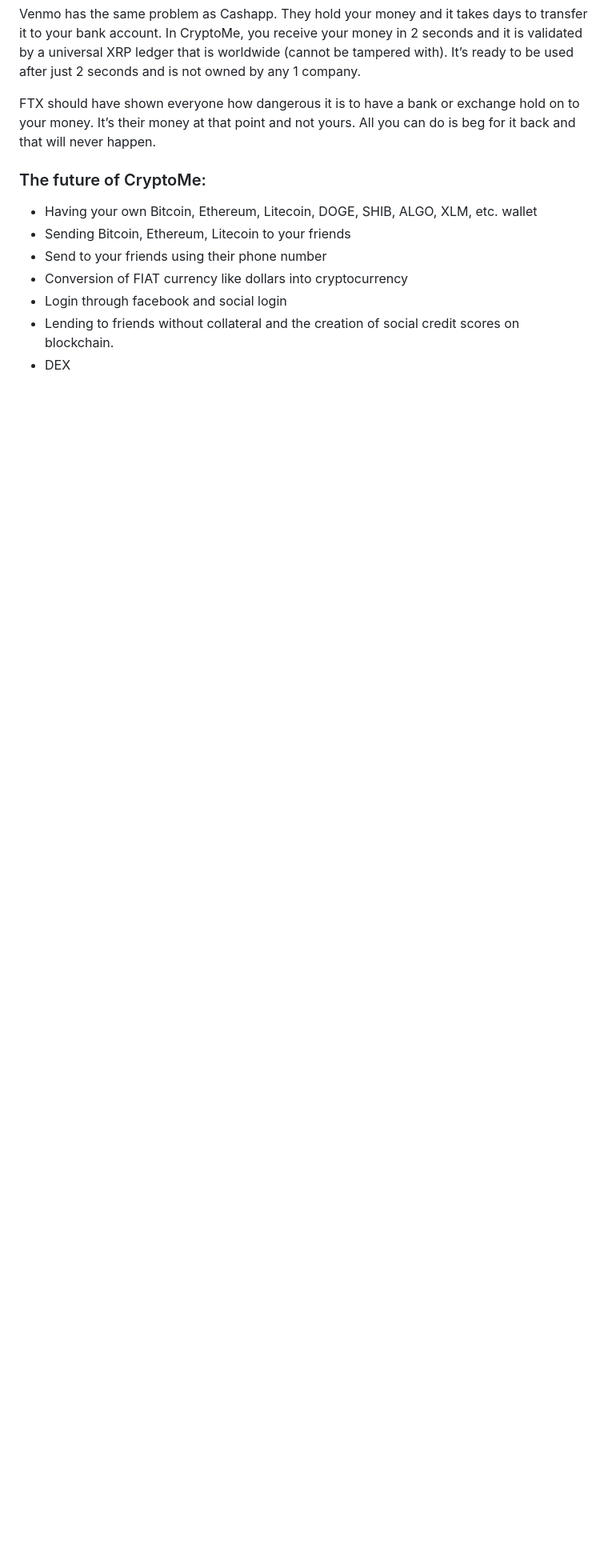
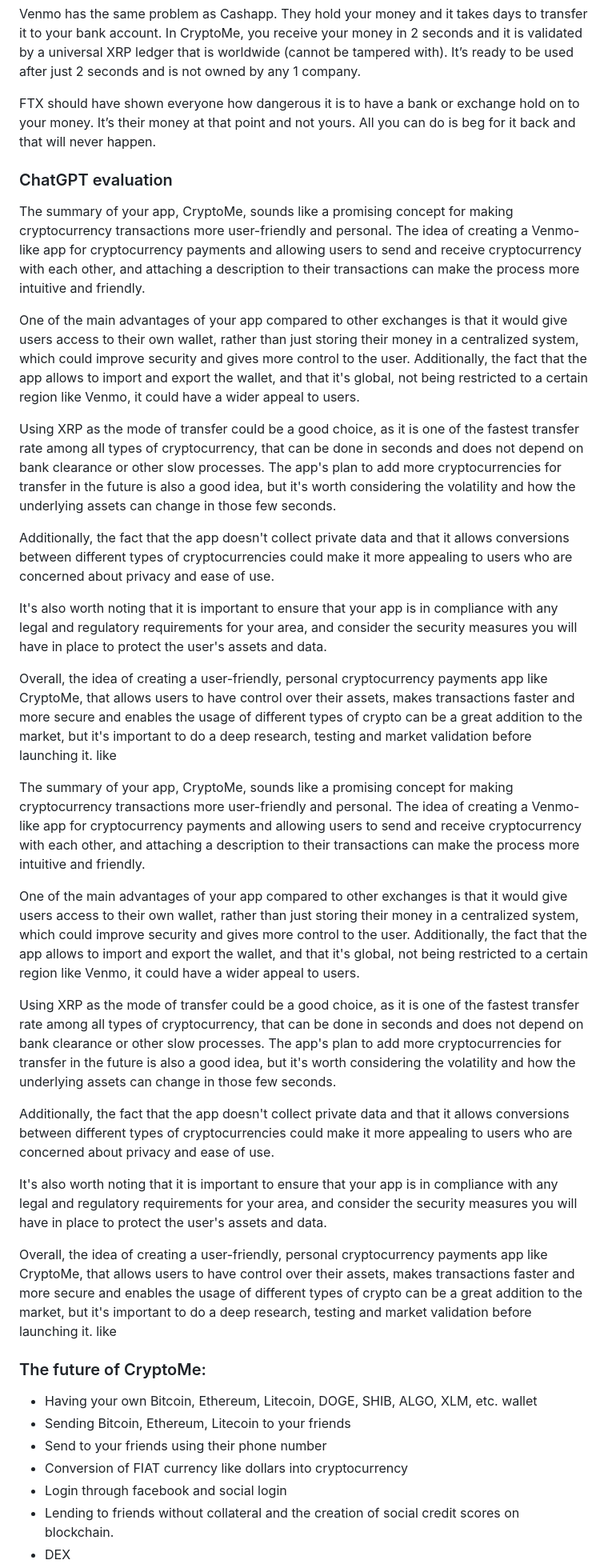
Before and after one commit to pateldd1/CryptoMe-The-Venmo-For-Crypto, a Markdown page: README.md, the part around the change. Shown: that part at 80% size. Rendered like a GitHub page; blank space fills up the shorter version.

```diff
--- a/README.md
+++ b/README.md
@@ -61,6 +61,33 @@ Venmo has the same problem as Cashapp. They hold your money and it takes days to
 
 FTX should have shown everyone how dangerous it is to have a bank or exchange hold on to your money. It’s their money at that point and not yours. All you can do is beg for it back and that will never happen.
 
+### ChatGPT evaluation
+The summary of your app, CryptoMe, sounds like a promising concept for making cryptocurrency transactions more user-friendly and personal. The idea of creating a Venmo-like app for cryptocurrency payments and allowing users to send and receive cryptocurrency with each other, and attaching a description to their transactions can make the process more intuitive and friendly.
+
+One of the main advantages of your app compared to other exchanges is that it would give users access to their own wallet, rather than just storing their money in a centralized system, which could improve security and gives more control to the user. Additionally, the fact that the app allows to import and export the wallet, and that it's global, not being restricted to a certain region like Venmo, it could have a wider appeal to users.
+
+Using XRP as the mode of transfer could be a good choice, as it is one of the fastest transfer rate among all types of cryptocurrency, that can be done in seconds and does not depend on bank clearance or other slow processes. The app's plan to add more cryptocurrencies for transfer in the future is also a good idea, but it's worth considering the volatility and how the underlying assets can change in those few seconds.
+
+Additionally, the fact that the app doesn't collect private data and that it allows conversions between different types of cryptocurrencies could make it more appealing to users who are concerned about privacy and ease of use.
+
+It's also worth noting that it is important to ensure that your app is in compliance with any legal and regulatory requirements for your area, and consider the security measures you will have in place to protect the user's assets and data.
+
+Overall, the idea of creating a user-friendly, personal cryptocurrency payments app like CryptoMe, that allows users to have control over their assets, makes transactions faster and more secure and enables the usage of different types of crypto can be a great addition to the market, but it's important to do a deep research, testing and market validation before launching it.
+like
+
+
+The summary of your app, CryptoMe, sounds like a promising concept for making cryptocurrency transactions more user-friendly and personal. The idea of creating a Venmo-like app for cryptocurrency payments and allowing users to send and receive cryptocurrency with each other, and attaching a description to their transactions can make the process more intuitive and friendly.
+
+One of the main advantages of your app compared to other exchanges is that it would give users access to their own wallet, rather than just storing their money in a centralized system, which could improve security and gives more control to the user. Additionally, the fact that the app allows to import and export the wallet, and that it's global, not being restricted to a certain region like Venmo, it could have a wider appeal to users.
+
+Using XRP as the mode of transfer could be a good choice, as it is one of the fastest transfer rate among all types of cryptocurrency, that can be done in seconds and does not depend on bank clearance or other slow processes. The app's plan to add more cryptocurrencies for transfer in the future is also a good idea, but it's worth considering the volatility and how the underlying assets can change in those few seconds.
+
+Additionally, the fact that the app doesn't collect private data and that it allows conversions between different types of cryptocurrencies could make it more appealing to users who are concerned about privacy and ease of use.
+
+It's also worth noting that it is important to ensure that your app is in compliance with any legal and regulatory requirements for your area, and consider the security measures you will have in place to protect the user's assets and data.
+
+Overall, the idea of creating a user-friendly, personal cryptocurrency payments app like CryptoMe, that allows users to have control over their assets, makes transactions faster and more secure and enables the usage of different types of crypto can be a great addition to the market, but it's important to do a deep research, testing and market validation before launching it.
+like
 
 ### The future of CryptoMe:
 * Having your own Bitcoin, Ethereum, Litecoin, DOGE, SHIB, ALGO, XLM, etc. wallet
```
